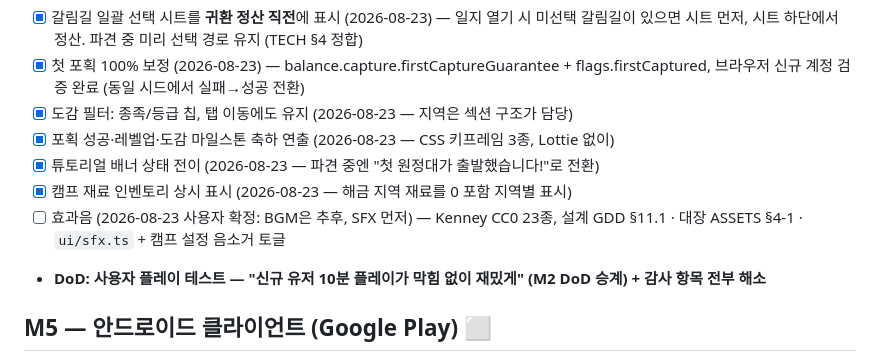
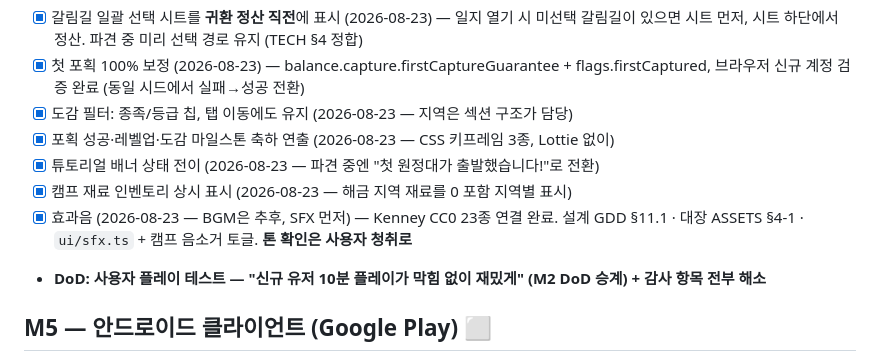
Before and after one commit to tngus842655/NewWorld, a Markdown page: docs/ROADMAP.md, the part around the change. Drawn GitHub-style.

Commit message:
효과음 항목 완료 체크 — M4 잔여는 사용자 플레이 테스트(DoD)뿐
Co-Authored-By: Claude Fable 5 <noreply@anthropic.com>

```diff
--- a/docs/ROADMAP.md
+++ b/docs/ROADMAP.md
@@ -58,8 +58,8 @@
 - [x] 포획 성공·레벨업·도감 마일스톤 축하 연출 (2026-08-23 — CSS 키프레임 3종, Lottie 없이)
 - [x] 튜토리얼 배너 상태 전이 (2026-08-23 — 파견 중엔 "첫 원정대가 출발했습니다!"로 전환)
 - [x] 캠프 재료 인벤토리 상시 표시 (2026-08-23 — 해금 지역 재료를 0 포함 지역별 표시)
-- [ ] 효과음 (2026-08-23 사용자 확정: BGM은 추후, SFX 먼저) — Kenney CC0 23종,
-      설계 GDD §11.1 · 대장 ASSETS §4-1 · `ui/sfx.ts` + 캠프 설정 음소거 토글
+- [x] 효과음 (2026-08-23 — BGM은 추후, SFX 먼저) — Kenney CC0 23종 연결 완료.
+      설계 GDD §11.1 · 대장 ASSETS §4-1 · `ui/sfx.ts` + 캠프 음소거 토글. **톤 확인은 사용자 청취로**
 - **DoD: 사용자 플레이 테스트 — "신규 유저 10분 플레이가 막힘 없이 재밌게" (M2 DoD 승계) + 감사 항목 전부 해소**
 
 ## M5 — 안드로이드 클라이언트 (Google Play)  ⬜
```
